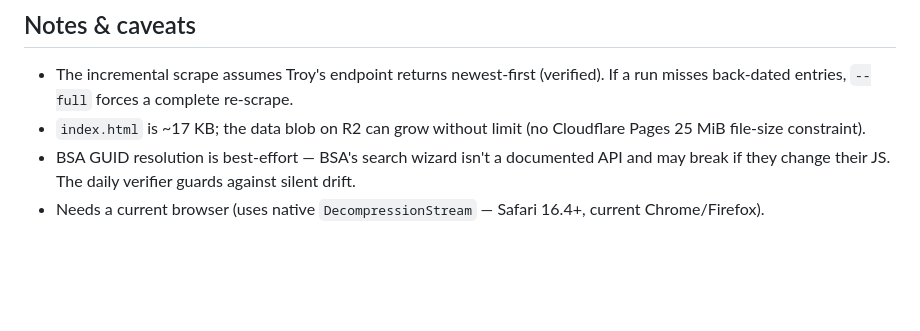
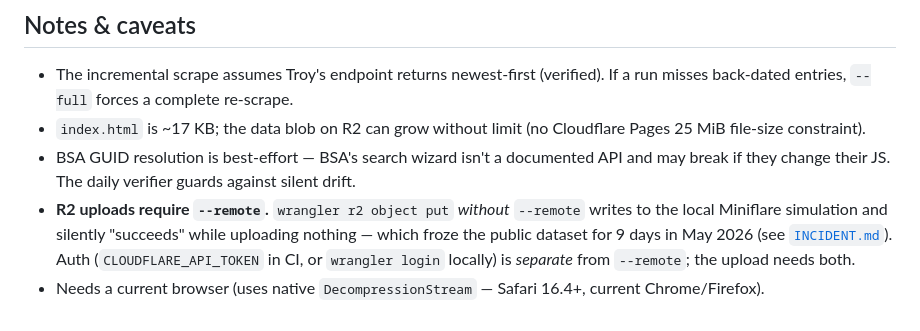
Before and after one commit to akarpo/cot-permits, a Markdown page: README.md, the part around the change. Rendered like a GitHub page; blank space fills up the shorter version.

```diff
--- a/README.md
+++ b/README.md
@@ -176,5 +176,11 @@ python3 verify_bsa_guids.py --sample 20 --throttle 0.6
 - BSA GUID resolution is best-effort — BSA's search wizard isn't a
   documented API and may break if they change their JS. The daily
   verifier guards against silent drift.
+- **R2 uploads require `--remote`.** `wrangler r2 object put` *without*
+  `--remote` writes to the local Miniflare simulation and silently
+  "succeeds" while uploading nothing — which froze the public dataset for
+  9 days in May 2026 (see [`INCIDENT.md`](INCIDENT.md)). Auth
+  (`CLOUDFLARE_API_TOKEN` in CI, or `wrangler login` locally) is *separate*
+  from `--remote`; the upload needs both.
 - Needs a current browser (uses native `DecompressionStream` —
   Safari 16.4+, current Chrome/Firefox).
```
Also changed, not shown: INCIDENT.md (added, +86 -0 lines).
